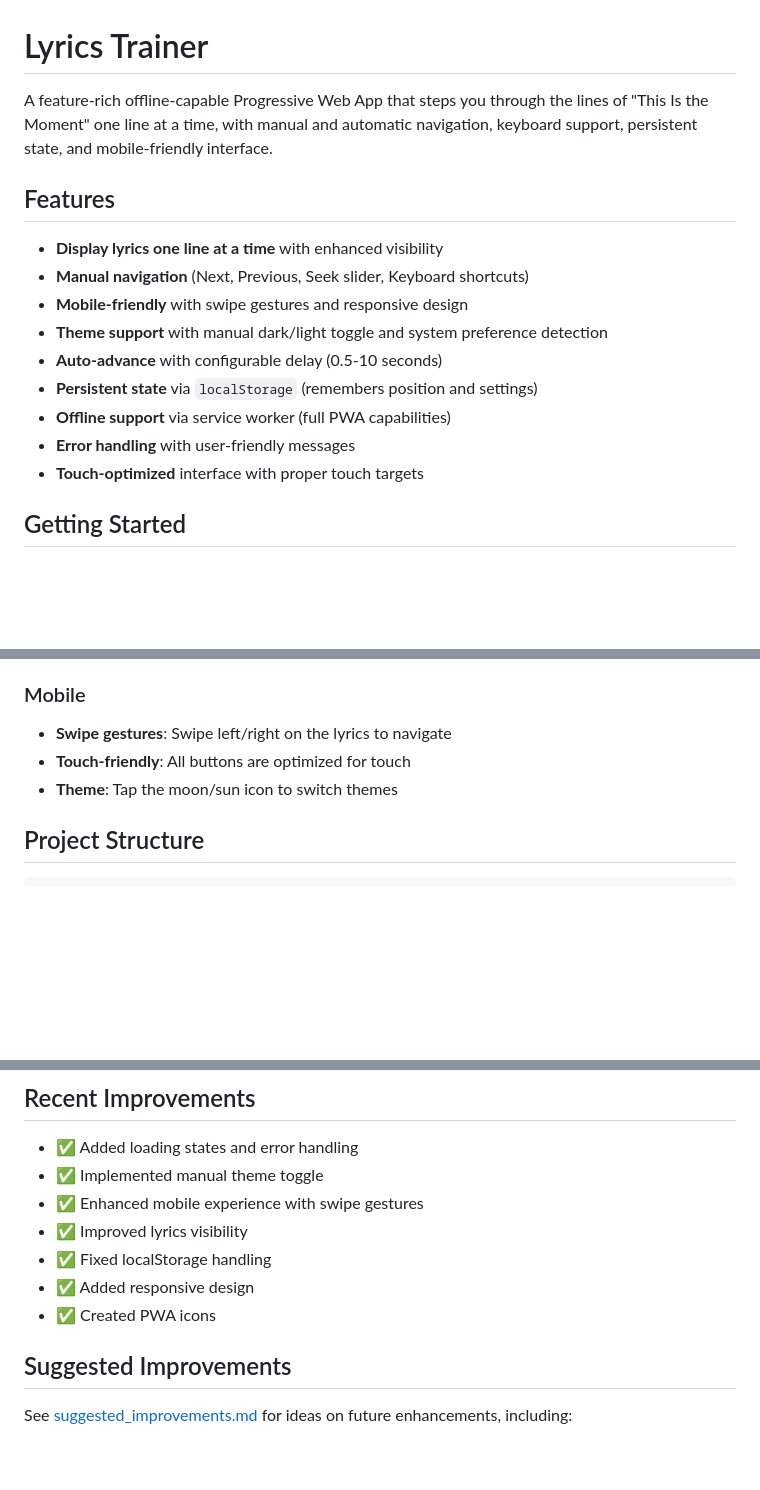
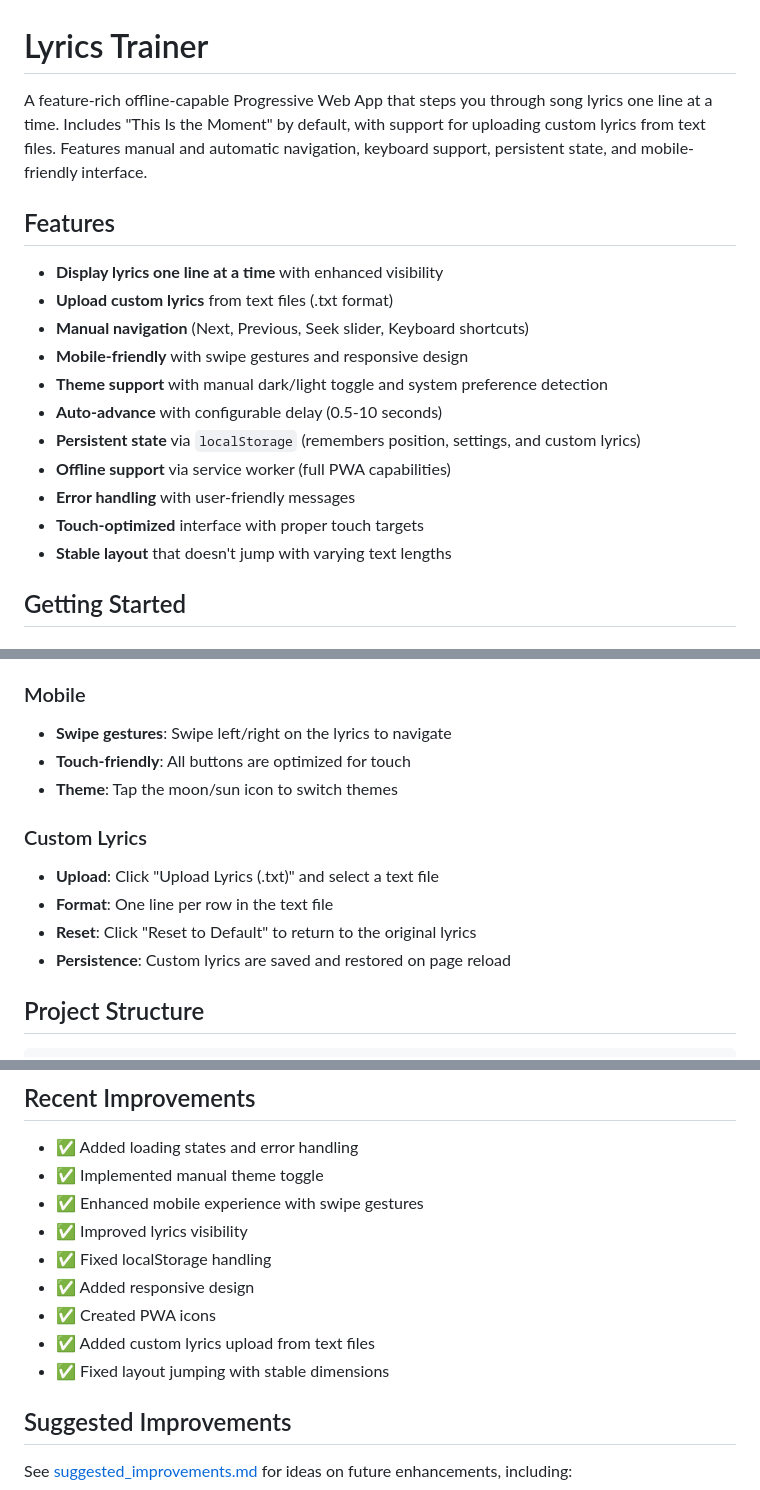
Before and after one commit to kousen/lyrics_trainer, a Markdown page: README.md, 3 parts joined by grey strips. GitHub-like rendering; blank space fills up the shorter version.

Commit message:
Update documentation for lyrics upload feature

````diff
--- a/README.md
+++ b/README.md
@@ -1,18 +1,20 @@
 # Lyrics Trainer
 
-A feature-rich offline-capable Progressive Web App that steps you through the lines of "This Is the Moment" one line at a time, with manual and automatic navigation, keyboard support, persistent state, and mobile-friendly interface.
+A feature-rich offline-capable Progressive Web App that steps you through song lyrics one line at a time. Includes "This Is the Moment" by default, with support for uploading custom lyrics from text files. Features manual and automatic navigation, keyboard support, persistent state, and mobile-friendly interface.
 
 ## Features
 
 - **Display lyrics one line at a time** with enhanced visibility
+- **Upload custom lyrics** from text files (.txt format)
 - **Manual navigation** (Next, Previous, Seek slider, Keyboard shortcuts)
 - **Mobile-friendly** with swipe gestures and responsive design
 - **Theme support** with manual dark/light toggle and system preference detection
 - **Auto-advance** with configurable delay (0.5-10 seconds)
-- **Persistent state** via `localStorage` (remembers position and settings)
+- **Persistent state** via `localStorage` (remembers position, settings, and custom lyrics)
 - **Offline support** via service worker (full PWA capabilities)
 - **Error handling** with user-friendly messages
 - **Touch-optimized** interface with proper touch targets
+- **Stable layout** that doesn't jump with varying text lengths
 
 ## Getting Started
 
@@ -75,6 +77,12 @@ To access on mobile devices on the same network:
 - **Touch-friendly**: All buttons are optimized for touch
 - **Theme**: Tap the moon/sun icon to switch themes
 
+### Custom Lyrics
+- **Upload**: Click "Upload Lyrics (.txt)" and select a text file
+- **Format**: One line per row in the text file
+- **Reset**: Click "Reset to Default" to return to the original lyrics
+- **Persistence**: Custom lyrics are saved and restored on page reload
+
 ## Project Structure
 
 ```
@@ -113,6 +121,8 @@ The app is a full Progressive Web App with:
 - ✅ Fixed localStorage handling
 - ✅ Added responsive design
 - ✅ Created PWA icons
+- ✅ Added custom lyrics upload from text files
+- ✅ Fixed layout jumping with stable dimensions
 
 ## Suggested Improvements
 
````
Also changed, not shown: suggested_improvements.md (+13 -6 lines).
